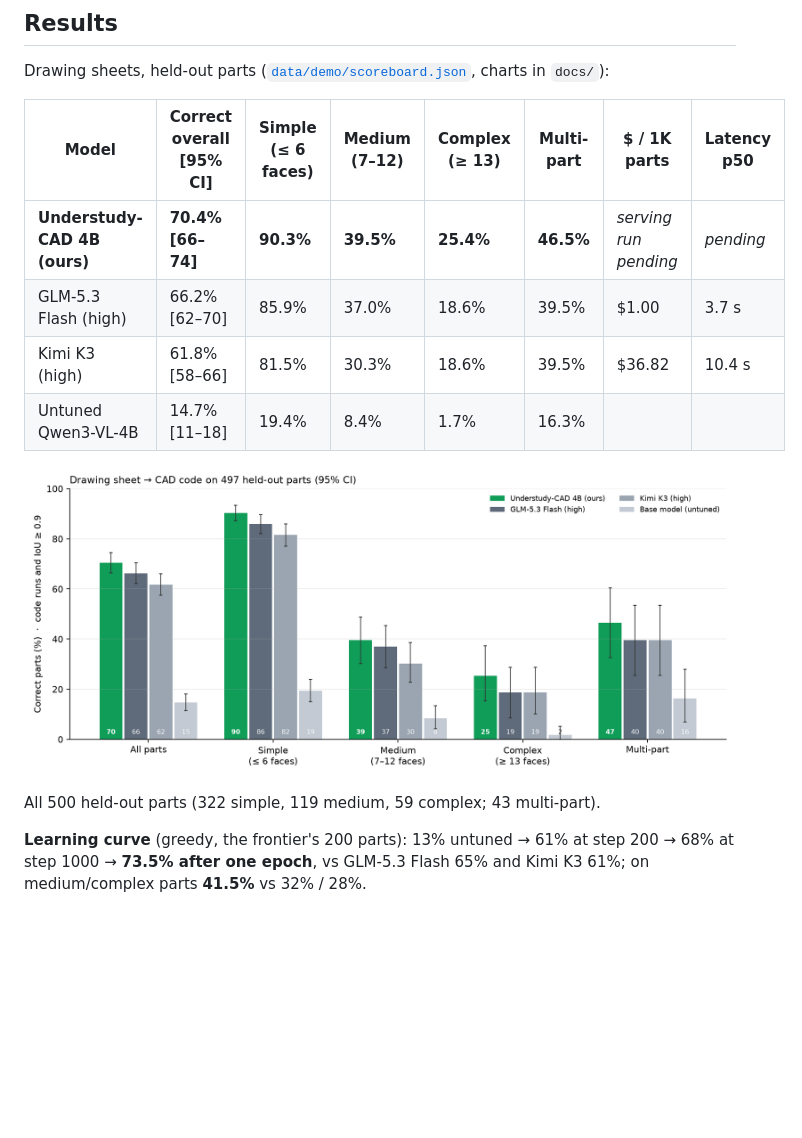
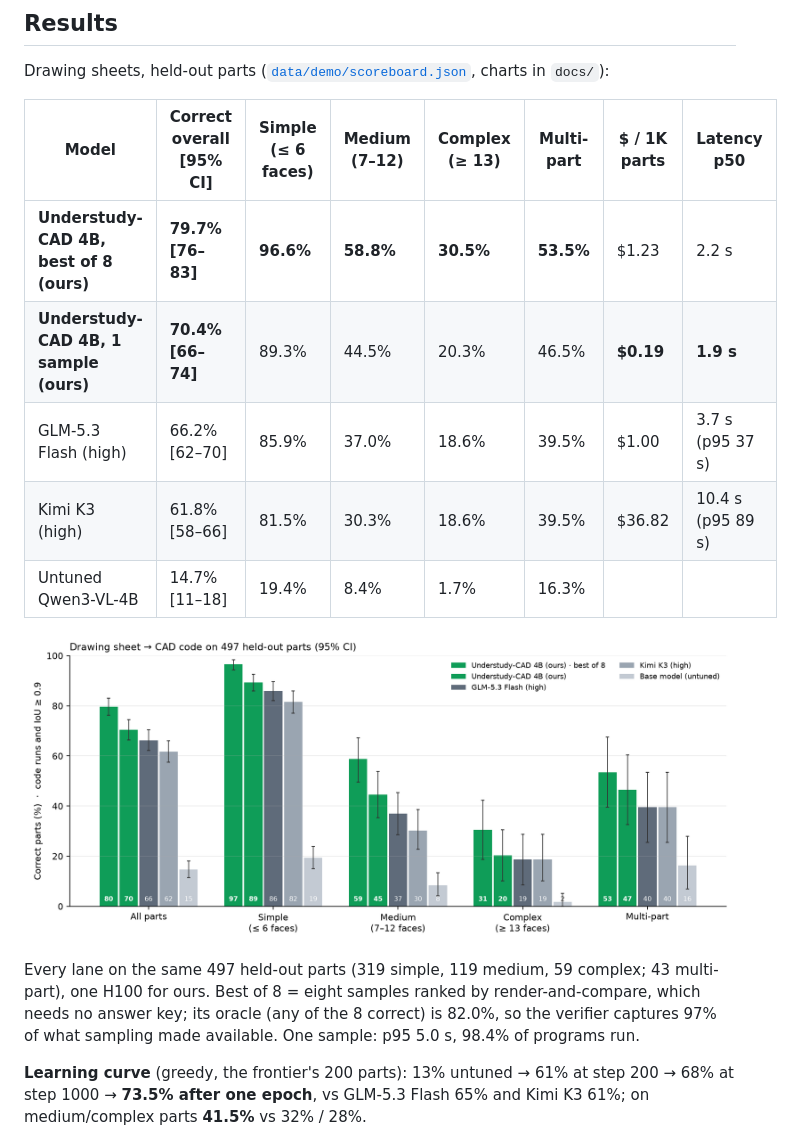
Before and after one commit to Damadimo/cadabra, a Markdown page: README.md, the part around the change. GitHub-like rendering; pictures changed too: docs/results_by_tier.png; blank space fills up the shorter version.

Commit message:
Serving results: 70.4% at $0.19/1K parts (1.9 s), best-of-8 79.7% at $1.23/1K (2.2 s) vs Flash 66.2%/$1.00 and K3 61.8%/$36.82
Co-Authored-By: Claude Opus 5 (1M context) <noreply@anthropic.com>

```diff
--- a/README.md
+++ b/README.md
@@ -72,14 +72,17 @@ Drawing sheets, held-out parts ([`data/demo/scoreboard.json`](data/demo/scoreboa
 
 | Model | Correct overall [95% CI] | Simple (≤ 6 faces) | Medium (7–12) | Complex (≥ 13) | Multi-part | $ / 1K parts | Latency p50 |
 |---|---|---|---|---|---|---|---|
-| **Understudy-CAD 4B (ours)** | **70.4% [66–74]** | **90.3%** | **39.5%** | **25.4%** | **46.5%** | _serving run pending_ | _pending_ |
-| GLM-5.3 Flash (high) | 66.2% [62–70] | 85.9% | 37.0% | 18.6% | 39.5% | $1.00 | 3.7 s |
-| Kimi K3 (high) | 61.8% [58–66] | 81.5% | 30.3% | 18.6% | 39.5% | $36.82 | 10.4 s |
+| **Understudy-CAD 4B, best of 8 (ours)** | **79.7% [76–83]** | **96.6%** | **58.8%** | **30.5%** | **53.5%** | $1.23 | 2.2 s |
+| **Understudy-CAD 4B, 1 sample (ours)** | **70.4% [66–74]** | 89.3% | 44.5% | 20.3% | 46.5% | **$0.19** | **1.9 s** |
+| GLM-5.3 Flash (high) | 66.2% [62–70] | 85.9% | 37.0% | 18.6% | 39.5% | $1.00 | 3.7 s (p95 37 s) |
+| Kimi K3 (high) | 61.8% [58–66] | 81.5% | 30.3% | 18.6% | 39.5% | $36.82 | 10.4 s (p95 89 s) |
 | Untuned Qwen3-VL-4B | 14.7% [11–18] | 19.4% | 8.4% | 1.7% | 16.3% | | |
 
 ![results by complexity](docs/results_by_tier.png)
 
-All 500 held-out parts (322 simple, 119 medium, 59 complex; 43 multi-part).
+Every lane on the same 497 held-out parts (319 simple, 119 medium, 59 complex; 43 multi-part), one H100 for ours.
+Best of 8 = eight samples ranked by render-and-compare, which needs no answer key; its oracle (any of the 8 correct)
+is 82.0%, so the verifier captures 97% of what sampling made available. One sample: p95 5.0 s, 98.4% of programs run.
 
 **Learning curve** (greedy, the frontier's 200 parts): 13% untuned → 61% at step 200 → 68% at step 1000 → **73.5% after
 one epoch**, vs GLM-5.3 Flash 65% and Kimi K3 61%; on medium/complex parts **41.5%** vs 32% / 28%.
```
Also changed, not shown: DEVPOST.md (+6 -3 lines), runs/20260919-174853_ours-img/summary.md (added, +7 -0 lines), runs/20260919-174951_ours-img-bo8/summary.md (added, +7 -0 lines), docs/cost_vs_accuracy.png, 5 other files.
